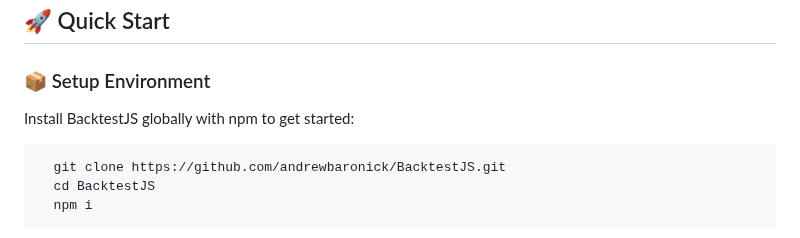
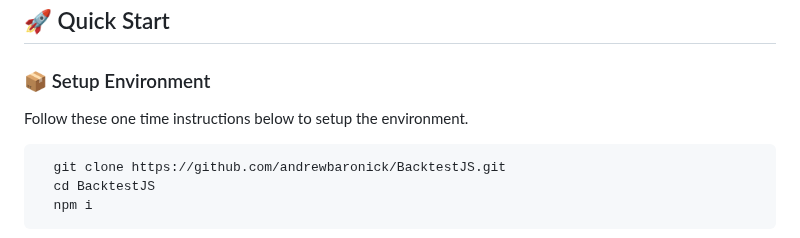
Before and after one commit to andrewbaronick/BacktestJS, a Markdown page: README.md, the part around the change. Drawn GitHub-style.

````diff
--- a/README.md
+++ b/README.md
@@ -28,7 +28,7 @@ Elevate your trading strategies with BacktestJS, the premier CLI tool designed f
 &nbsp;
 ## 🚀 Quick Start
 ### 📦 Setup Environment
-Install BacktestJS globally with npm to get started:
+Follow these one time instructions below to setup the environment.
 ```bash
   git clone https://github.com/andrewbaronick/BacktestJS.git
   cd BacktestJS
````
